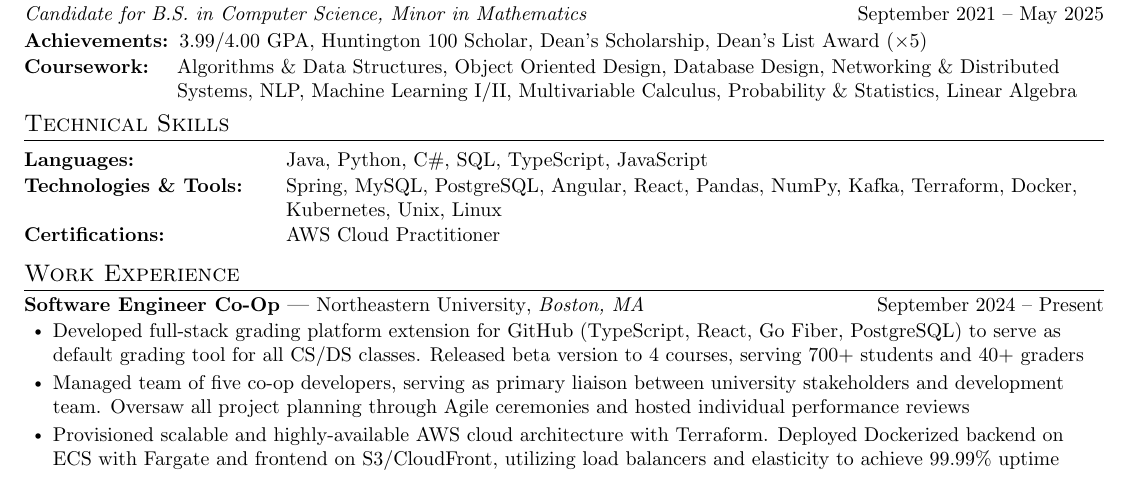
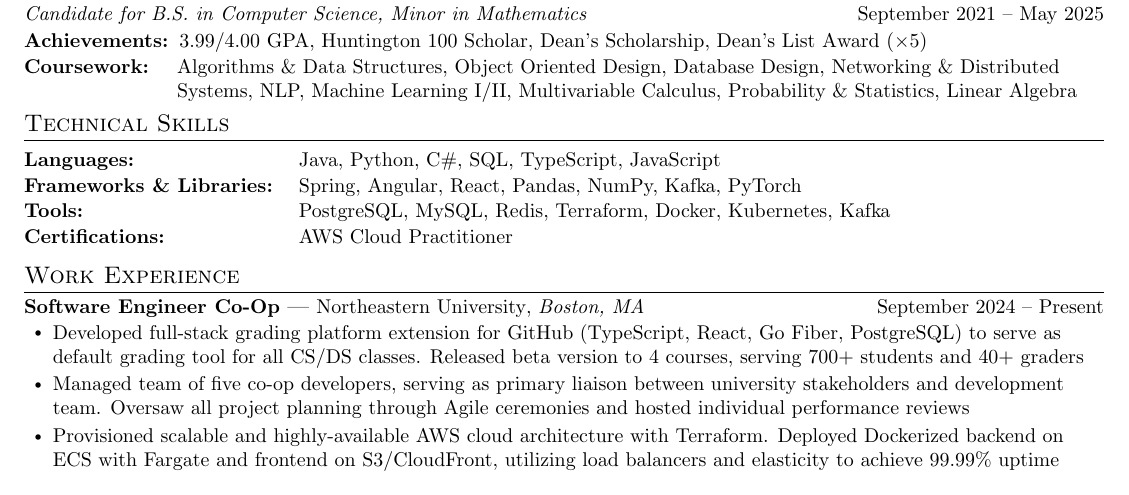
Before and after one commit to sebytremblay/resume, a LaTeX document (main.tex): part of the page, cut so that both start at the same text. Compiled offline with pdfLaTeX.

Commit message:
Updates from Overleaf

```diff
--- a/main.tex
+++ b/main.tex
@@ -153,9 +153,10 @@
 
 %-----------PROGRAMMING SKILLS-----------
 \section{Technical Skills}
- \begin{description}[leftmargin=!,labelwidth=\widthof{\small\textit{Programming Languages:XX}}, itemsep=0.5pt, parsep=0.5pt]
-  \item[\small{Languages:}] \small Java, Python,  C\#, SQL, TypeScript, JavaScript
-\item[\small{Technologies \& Tools:}] \small Spring, MySQL, PostgreSQL, Angular, React, Pandas, NumPy, Kafka, Terraform, Docker, Kubernetes, Unix, Linux
+ \begin{description}[leftmargin=!,labelwidth=\widthof{\small\textit{Frameworks \& Libraries:XXX}}, itemsep=0.5pt, parsep=0.5pt]
+    \item[\small{Languages:}] \small Java, Python,  C\#, SQL, TypeScript, JavaScript
+    \item[\small{Frameworks \& Libraries:}] \small Spring, Angular, React, Pandas, NumPy, Kafka, PyTorch
+    \item[\small{Tools:}] \small PostgreSQL, MySQL, Redis, Terraform, Docker, Kubernetes, Kafka
   % \item[\small{Developer Tools:}] \small Git, Docker, Kubernetes, Unix, Linux, Jira
   \item[\small{Certifications:}] \small AWS Cloud Practitioner
 \end{description}
```
